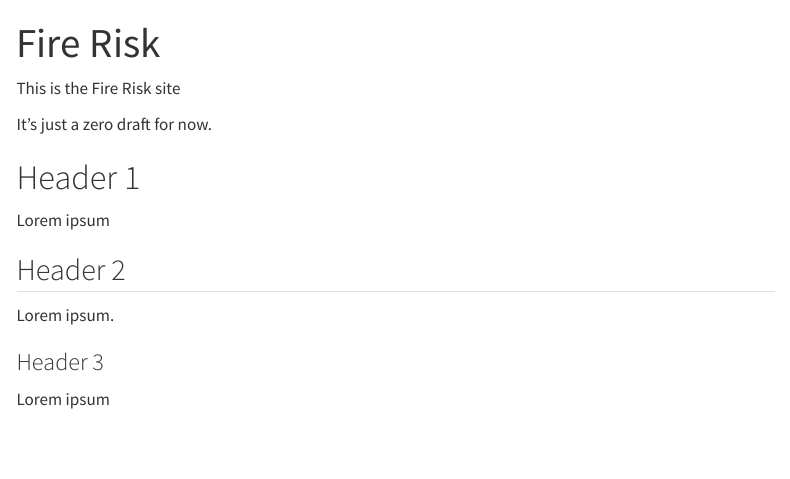
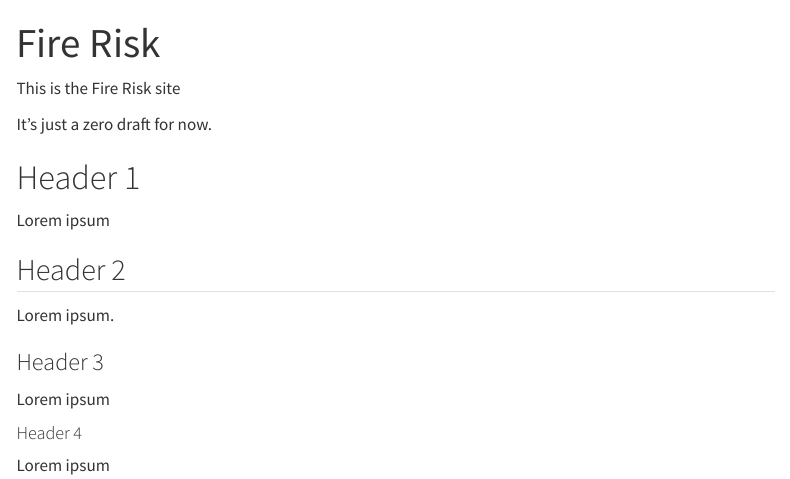
Before and after one commit to brianmcdonald/displacement.solutions, a Quarto document (fire/index.qmd): the page in a window 1100 px wide, from its top. Rendered offline with R 4.5, knitr and Pandoc in place of Quarto, with nearby package versions; menus at the side of the page are left out.

Commit message:
Update index.qmd

```diff
--- a/fire/index.qmd
+++ b/fire/index.qmd
@@ -17,3 +17,6 @@ Lorem ipsum.
 
 ### Header 3
 Lorem ipsum
+
+#### Header 4
+Lorem ipsum
```
